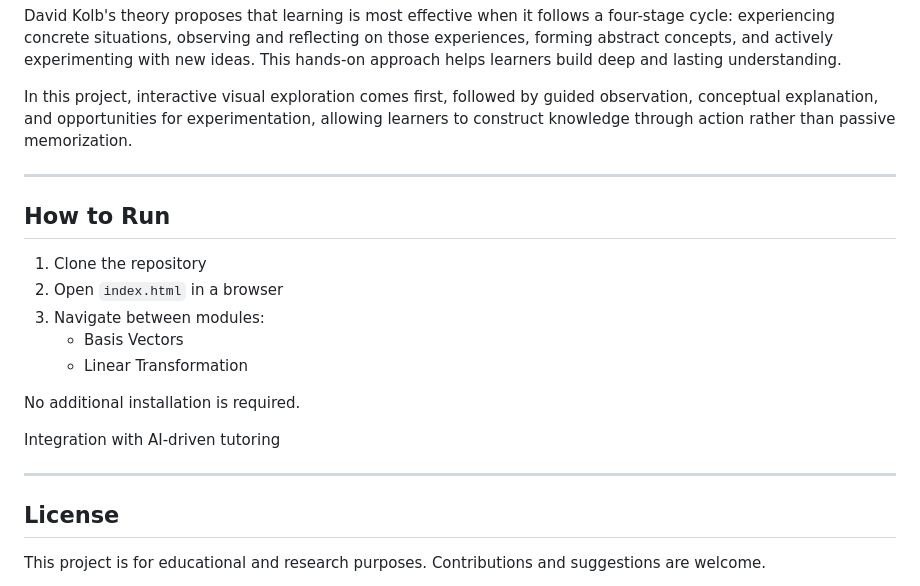
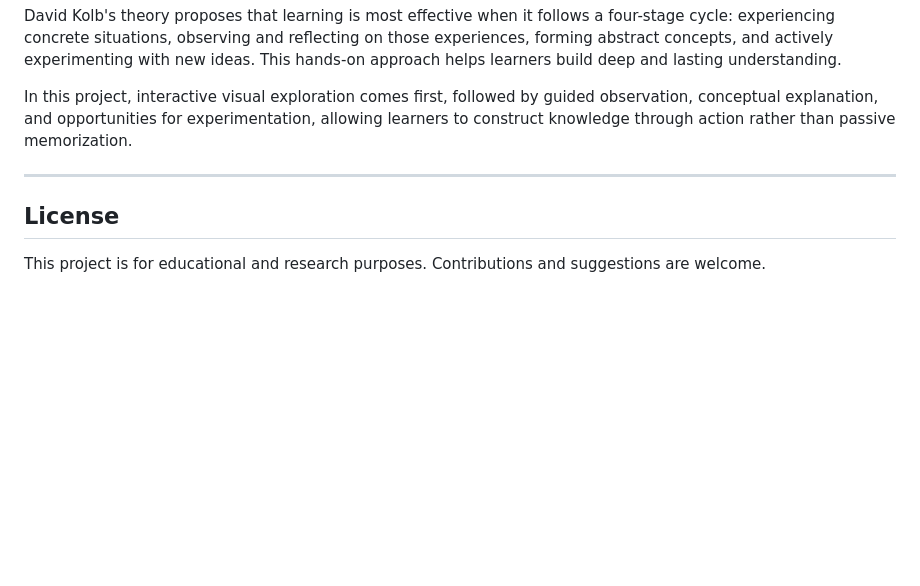
Before and after one commit to Yqqq23/INT4060, a Markdown page: README.md, the part around the change. GitHub-like rendering; blank space fills up the shorter version.

```diff
--- a/README.md
+++ b/README.md
@@ -73,19 +73,6 @@ In this project, interactive visual exploration comes first, followed by guided
 
 ---
 
-## How to Run
-
-1. Clone the repository
-2. Open `index.html` in a browser
-3. Navigate between modules:
-   - Basis Vectors
-   - Linear Transformation
-
-No additional installation is required.
-
- Integration with AI-driven tutoring
-
----
 
 ## License
 
```
